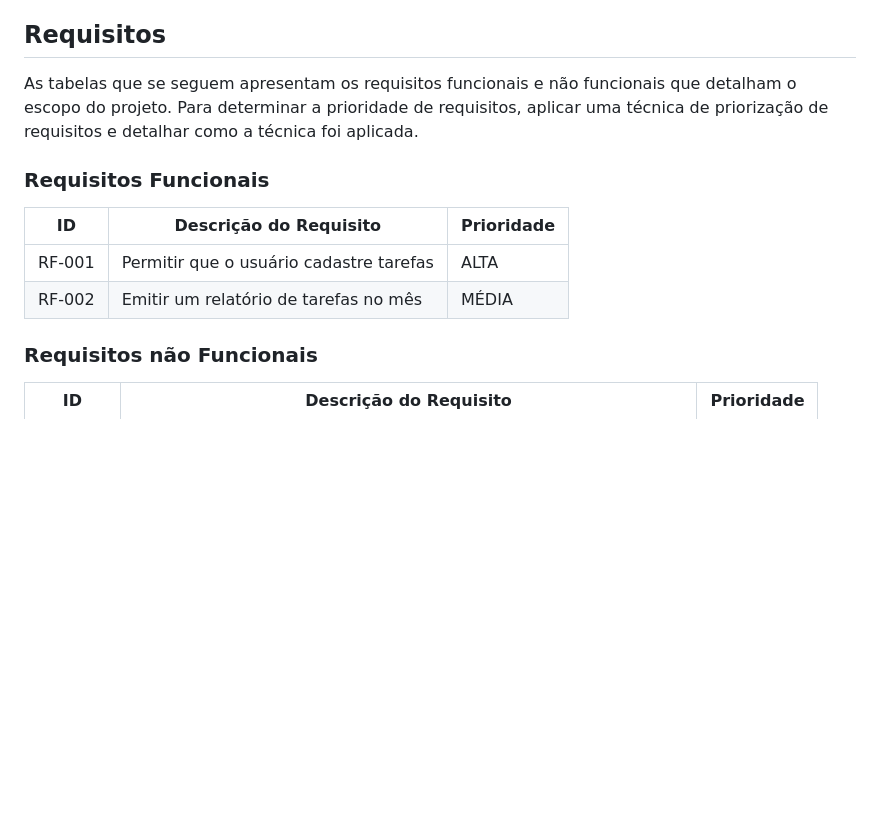
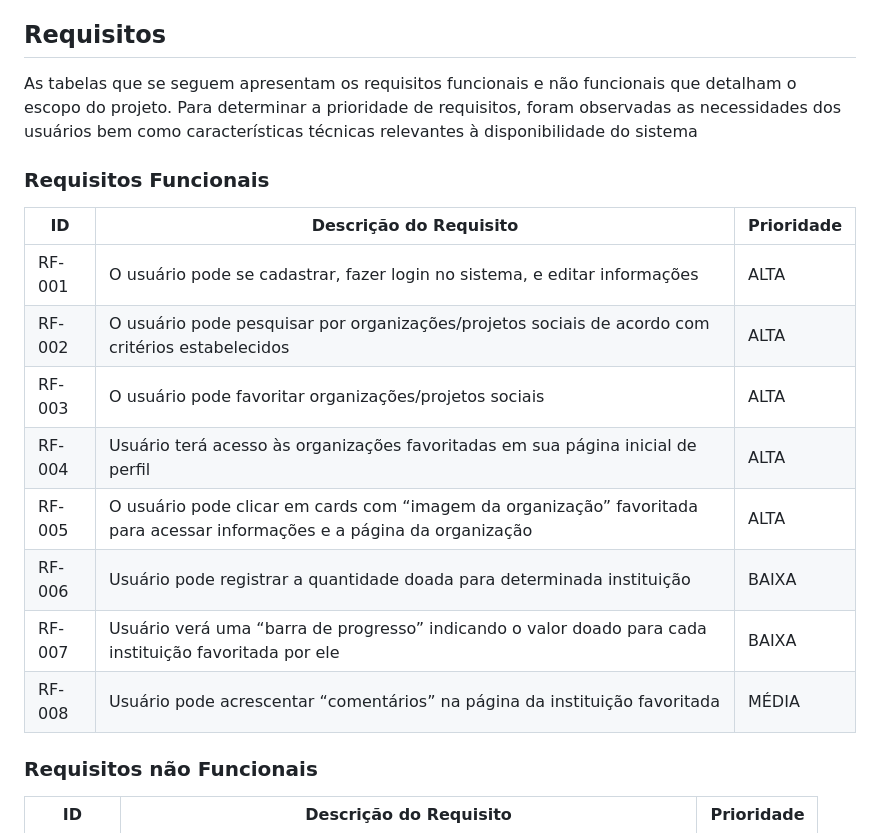
Before and after one commit to ICEI-PUC-Minas-PMV-ADS/pmv-ads-2024-1-e4-proj-infra-t5-projeto-caridade, a Markdown page: docs/02-Especificação do Projeto.md, the part around the change. GitHub-like rendering; blank space fills up the shorter version.

Commit message:
Update 02-Especificação do Projeto.md
Requisitos Funcionais

```diff
--- a/docs/02-Especificação do Projeto.md
+++ b/docs/02-Especificação do Projeto.md
@@ -71,14 +71,20 @@ Obs.: todas as informações para gerar os indicadores devem estar no diagrama d
 
 ## Requisitos
 
-As tabelas que se seguem apresentam os requisitos funcionais e não funcionais que detalham o escopo do projeto. Para determinar a prioridade de requisitos, aplicar uma técnica de priorização de requisitos e detalhar como a técnica foi aplicada.
-
+As tabelas que se seguem apresentam os requisitos funcionais e não funcionais que detalham o escopo do projeto. Para determinar a prioridade de requisitos, foram observadas as necessidades dos usuários bem como características técnicas relevantes à disponibilidade do sistema
 ### Requisitos Funcionais
 
 |ID    | Descrição do Requisito  | Prioridade |
 |------|-----------------------------------------|----|
-|RF-001| Permitir que o usuário cadastre tarefas | ALTA |
-|RF-002| Emitir um relatório de tarefas no mês   | MÉDIA |
+|RF-001| O usuário pode se cadastrar, fazer login no sistema, e editar informações | ALTA |
+|RF-002| O usuário pode pesquisar por organizações/projetos sociais de acordo com critérios estabelecidos  | ALTA |
+|RF-003| O usuário pode favoritar organizações/projetos sociais | ALTA |
+|RF-004| Usuário terá acesso às organizações favoritadas em sua página inicial de perfil | ALTA |
+|RF-005| O usuário pode clicar em cards com “imagem da organização” favoritada para acessar informações e a página da organização  | ALTA |
+|RF-006| Usuário pode registrar a quantidade doada para determinada instituição  | BAIXA |
+|RF-007| Usuário verá uma “barra de progresso” indicando o valor doado para cada instituição favoritada por ele  | BAIXA |
+|RF-008| Usuário pode acrescentar “comentários” na página da instituição favoritada  | MÉDIA |
+
 
 ### Requisitos não Funcionais
 
```
